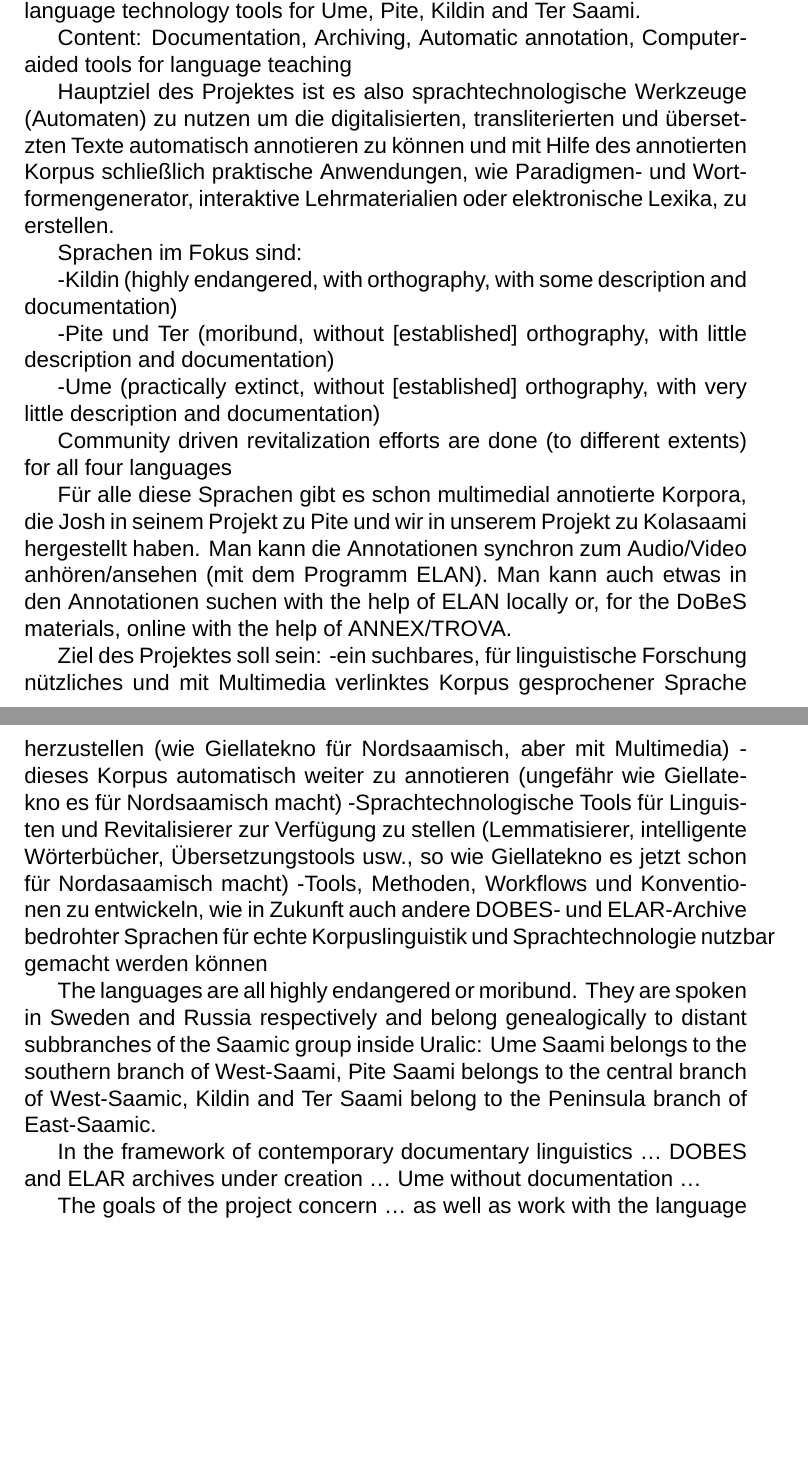
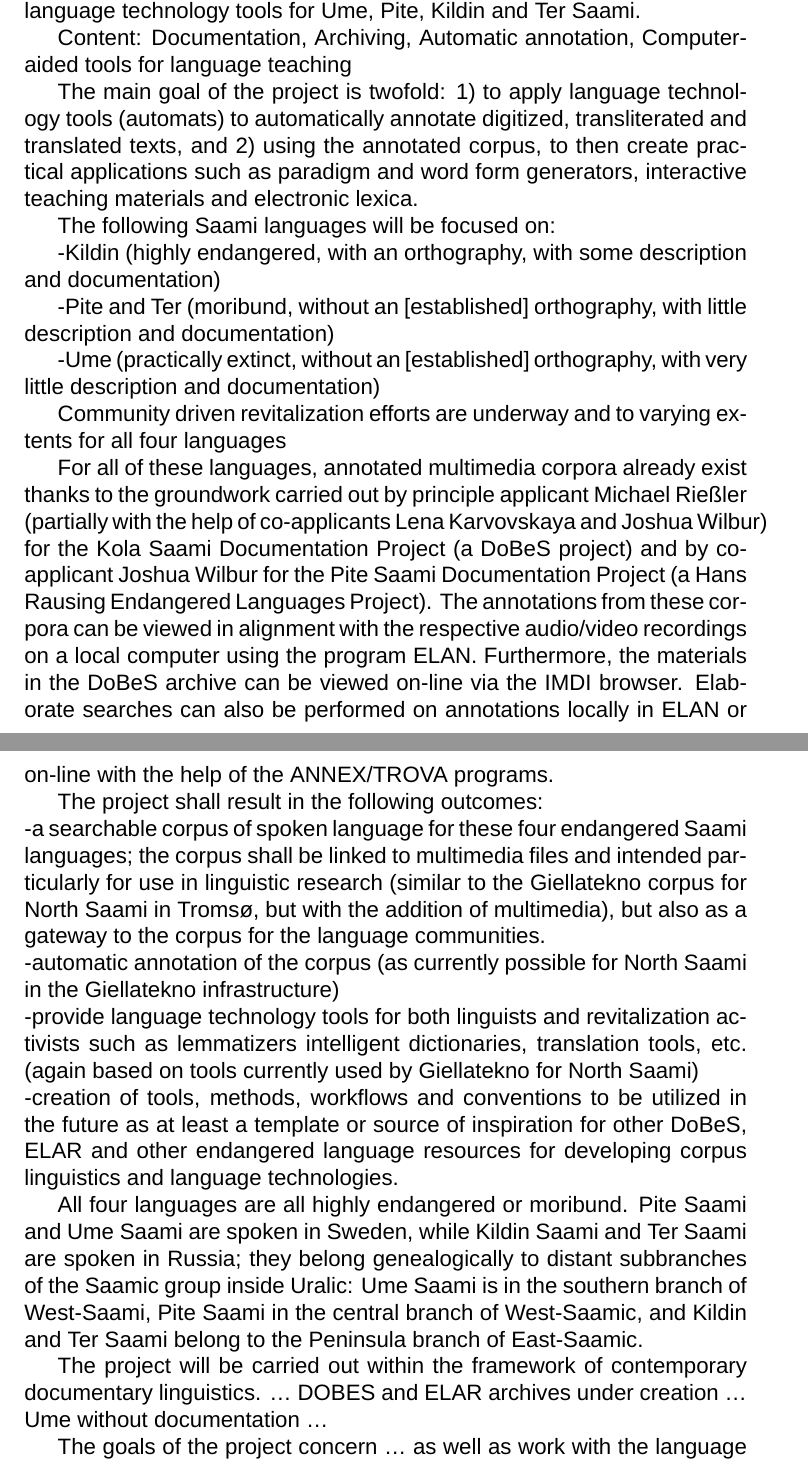
Before and after one commit to giellalt/lang-sjd, a LaTeX document (dobes10/KolaPiteDobes.tex): two parts of pages 6 and 7 of 21, joined at a grey line, cut so that both start at the same text, the shorter picture padded with empty space. Compiled offline with XeLaTeX; a missing font is replaced by an installed copy or a similar font; a missing bibliography style is replaced by a similar one.

Commit message:
some translation of first section - zwischengespreichert

```diff
--- a/dobes10/KolaPiteDobes.tex
+++ b/dobes10/KolaPiteDobes.tex
@@ -239,30 +239,41 @@ The project aims at creating a state-of-the-art corpus infrastructure and langua
 
 Content: Documentation, Archiving, Automatic annotation, Computer-aided tools for language teaching
 
-Hauptziel des Projektes ist es also sprachtechnologische Werkzeuge (Automaten) zu nutzen um die digitalisierten, transliterierten und übersetzten Texte automatisch annotieren zu können und mit Hilfe des annotierten Korpus schließlich praktische Anwendungen, wie Paradigmen- und Wortformengenerator, interaktive Lehrmaterialien oder elektronische Lexika, zu erstellen.
+The main goal of the project is twofold: 1) to apply language technology tools (automats) %is this the right English word?
+to automatically annotate digitized, transliterated and translated texts, and 2) using the annotated corpus, to then create practical applications such as paradigm and word form generators, interactive teaching materials and electronic lexica.
+%Hauptziel des Projektes ist es also sprachtechnologische Werkzeuge (Automaten) zu nutzen um die digitalisierten, transliterierten und übersetzten Texte automatisch annotieren zu können und mit Hilfe des annotierten Korpus schließlich praktische Anwendungen, wie Paradigmen- und Wortformengenerator, interaktive Lehrmaterialien oder elektronische Lexika, zu erstellen.
 
-Sprachen im Fokus sind:
+The following Saami languages will be focused on:
+%Sprachen im Fokus sind:
 
--Kildin (highly endangered, with orthography, with some description and documentation)
+-Kildin (highly endangered, with an orthography, with some description and documentation)
 
--Pite und Ter (moribund, without [established] orthography, with little description and documentation)
+-Pite and Ter (moribund, without an [established] orthography, with little description and documentation)
 
--Ume (practically extinct, without [established] orthography, with very little description and documentation)
+-Ume (practically extinct, without an [established] orthography, with very little description and documentation)
 
-Community driven revitalization efforts are done (to different extents) for all four languages
+Community driven revitalization efforts are underway and to varying extents for all four languages
 
-Für alle diese Sprachen gibt es schon multimedial annotierte Korpora, die Josh in seinem Projekt zu Pite und wir in unserem Projekt zu Kolasaami hergestellt haben. Man kann die Annotationen synchron zum Audio/Video anhören/ansehen (mit dem Programm ELAN). Man kann auch etwas in den Annotationen suchen with the help of ELAN locally or, for the DoBeS materials, online with the help of ANNEX/TROVA. %, aber nur sehr limitiert.
+For all of these languages, annotated multimedia corpora already exist thanks to the groundwork carried out by principle applicant Michael Rießler (partially with the help of co-applicants Lena Karvovskaya and Joshua Wilbur) for the Kola Saami Documentation Project (a DoBeS project) and by co-applicant Joshua Wilbur for the Pite Saami Documentation Project (a Hans Rausing Endangered Languages Project). The annotations from these corpora can be viewed in alignment with the respective audio/video recordings on a local computer using the program ELAN. Furthermore, the materials in the DoBeS archive can be viewed on-line via the IMDI browser. Elaborate searches can also be performed on annotations locally in ELAN or on-line with the help of the ANNEX/TROVA programs.
+%Für alle diese Sprachen gibt es schon multimedial annotierte Korpora, die Josh in seinem Projekt zu Pite und wir in unserem Projekt zu Kolasaami hergestellt haben. Man kann die Annotationen synchron zum Audio/Video anhören/ansehen (mit dem Programm ELAN). Man kann auch etwas in den Annotationen suchen with the help of ELAN locally or, for the DoBeS materials, online with the help of ANNEX/TROVA. %, aber nur sehr limitiert.
 
-Ziel des Projektes soll sein:
--ein suchbares, für linguistische Forschung nützliches und mit Multimedia verlinktes Korpus gesprochener Sprache herzustellen (wie Giellatekno für Nordsaamisch, aber mit Multimedia)
--dieses Korpus automatisch weiter zu annotieren (ungefähr wie Giellatekno es für Nordsaamisch macht)
--Sprachtechnologische Tools für Linguisten und Revitalisierer zur Verfügung zu stellen (Lemmatisierer, intelligente Wörterbücher, Übersetzungstools usw., so wie Giellatekno es jetzt schon für Nordasaamisch macht)
--Tools, Methoden, Workflows und Konventionen zu entwickeln, wie in Zukunft auch andere DOBES- und ELAR-Archive bedrohter Sprachen für echte Korpuslinguistik und Sprachtechnologie nutzbar gemacht werden können
+The project shall result in the following outcomes:\\
+-a searchable corpus of spoken language for these four endangered Saami languages; the corpus shall be linked to multimedia files and intended particularly for use in linguistic research (similar to the Giellatekno corpus for North Saami in Tromsø, but with the addition of multimedia), but also as a gateway to the corpus for the language communities.\\
+-automatic annotation of the corpus (as currently possible for North Saami in the Giellatekno infrastructure)\\
+-provide language technology tools for both linguists and revitalization activists such as lemmatizers %is this the english word?
+intelligent dictionaries, translation tools, etc. (again based on tools currently used by Giellatekno for North Saami)\\
+-creation of tools, methods, workflows and conventions to be utilized in the future as at least a template or source of inspiration for other DoBeS, ELAR and other endangered language resources for developing corpus linguistics and language technologies.
+%Ziel des Projektes soll sein:
+%-ein suchbares, für linguistische Forschung nützliches und mit Multimedia verlinktes Korpus gesprochener Sprache herzustellen (wie Giellatekno für Nordsaamisch, aber mit Multimedia)
+%-dieses Korpus automatisch weiter zu annotieren (ungefähr wie Giellatekno es für Nordsaamisch macht)
+%-Sprachtechnologische Tools für Linguisten und Revitalisierer zur Verfügung zu stellen (Lemmatisierer, intelligente Wörterbücher, Übersetzungstools usw., so wie Giellatekno es jetzt schon für Nordasaamisch macht)
+%-Tools, Methoden, Workflows und Konventionen zu entwickeln, wie in Zukunft auch andere DOBES- und ELAR-Archive bedrohter Sprachen für echte Korpuslinguistik und Sprachtechnologie nutzbar gemacht werden können
 
 
-The languages are all highly endangered or moribund. They are spoken in Sweden and Russia respectively and belong genealogically to distant subbranches of the Saamic group inside Uralic: Ume Saami belongs to the southern branch of West-Saami, Pite Saami belongs to the central branch of West-Saamic, Kildin and Ter Saami belong to the Peninsula branch of East-Saamic.
+All four languages are all highly endangered or moribund. Pite Saami and Ume Saami are spoken in Sweden, while Kildin Saami and Ter Saami are spoken in Russia; they belong genealogically to distant subbranches of the Saamic group inside Uralic: Ume Saami is in the southern branch of West-Saami, Pite Saami in the central branch of West-Saamic, and Kildin and Ter Saami belong to the Peninsula branch of East-Saamic.
 
-In the framework of contemporary documentary linguistics … DOBES and ELAR archives under creation … Ume without documentation …
+The project will be carried out within the framework of contemporary documentary linguistics.
+ … DOBES and ELAR archives under creation … Ume without documentation …
 
 The goals of the project concern … as well as work with the language communities. To achieve these aims, the project will …
 
```
Also changed, not shown: dobes10/KolaPiteDobes.tex (7 more changed lines).
